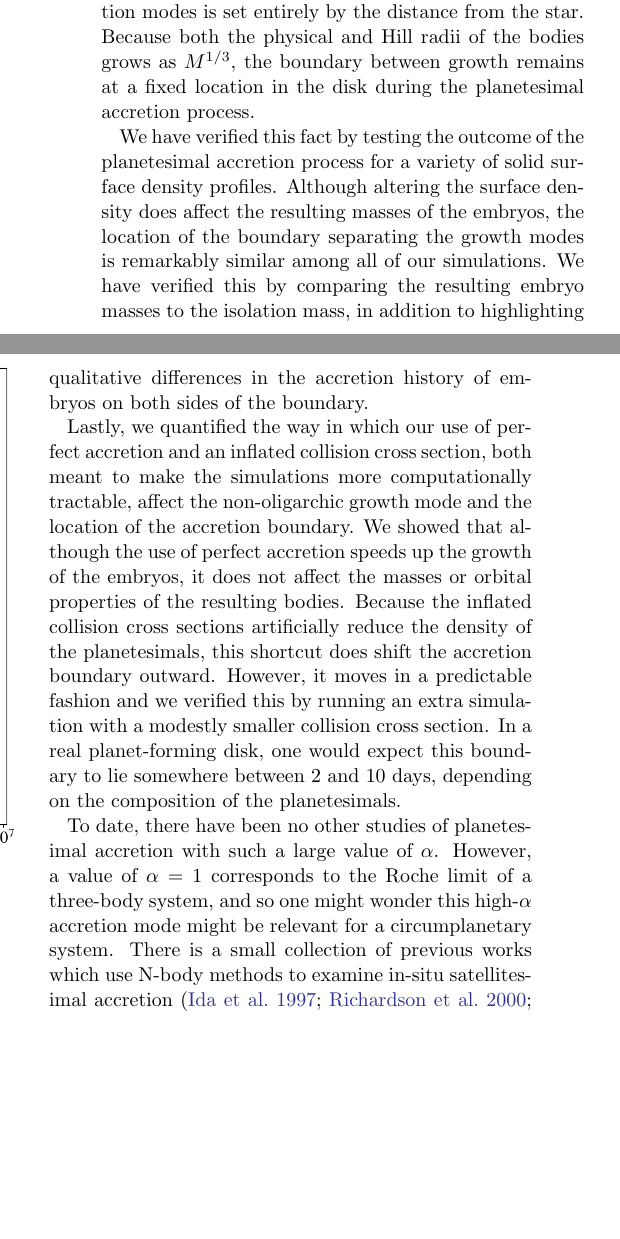
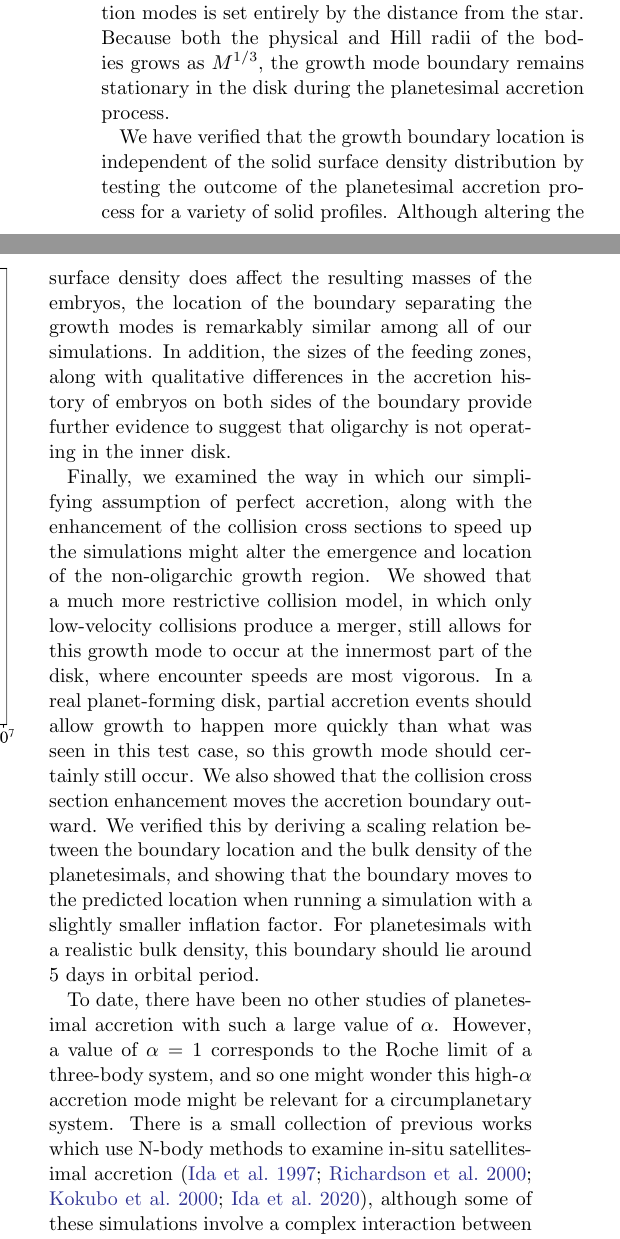
Before and after one commit to spencerw/stip_planetesimal_paper, a LaTeX paper (main.tex): two parts of the columns of page 15 of 17, joined at a grey line, cut so that both start at the same text, the shorter picture padded with empty space. Compiled offline with pdfLaTeX.

Commit message:
Edit summary + discussion

```diff
--- a/main.tex
+++ b/main.tex
@@ -752,16 +752,28 @@ So long as the density of the bodies does not significantly change as
 their mass distribution evolves, this ratio, and therefore the
 boundary between these accretion modes is set entirely by the distance
 from the star. Because both the physical and Hill radii of the bodies
-grows as $M^{1/3}$, the boundary between growth remains at a fixed
-location in the disk during the planetesimal accretion process.
+grows as $M^{1/3}$, the growth mode boundary remains stationary
+ in the disk during the planetesimal accretion process.
 
-We have verified this fact by testing the outcome of the planetesimal
-accretion process for a variety of solid surface density
+We have verified that the growth boundary location is independent of the
+solid surface density distribution by testing the outcome of the planetesimal
+accretion process for a variety of solid
 profiles. Although altering the surface density does affect the
 resulting masses of the embryos, the location of the boundary
-separating the growth modes is remarkably similar among all of our simulations. We have verified this by comparing the resulting embryo masses to the isolation mass, in addition to highlighting qualitative differences in the accretion history of embryos on both sides of the boundary.
+separating the growth modes is remarkably similar among all of our simulations.
+In addition, the sizes of the feeding zones, along with qualitative differences in the
+accretion history of embryos on both sides of the boundary provide further evidence to
+suggest that oligarchy is not operating in the inner disk.
 
-Lastly, we quantified the way in which our use of perfect accretion and an inflated collision cross section, both meant to make the simulations more computationally tractable, affect the non-oligarchic growth mode and the location of the accretion boundary. We showed that although the use of perfect accretion speeds up the growth of the embryos, it does not affect the masses or orbital properties of the resulting bodies. Because the inflated collision cross sections artificially reduce the density of the planetesimals, this shortcut does shift the accretion boundary outward. However, it moves in a predictable fashion and we verified this by running an extra simulation with a modestly smaller collision cross section. In a real planet-forming disk, one would expect this boundary to lie somewhere between 2 and 10 days, depending on the composition of the planetesimals.
+Finally, we examined the way in which our simplifying assumption of perfect accretion, along with the enhancement of the
+collision cross sections to speed up the simulations might alter the emergence and location of the non-oligarchic growth region.
+We showed that a much more restrictive collision model, in which only low-velocity collisions produce a merger, still allows for
+this growth mode to occur at the innermost part of the disk, where encounter speeds are most vigorous. In a real planet-forming
+disk, partial accretion events should allow growth to happen more quickly than what was seen in this test case, so this growth
+mode should certainly still occur. We also showed that the collision cross section enhancement moves the accretion boundary
+outward. We verified this by deriving a scaling relation between the boundary location and the bulk density of the planetesimals,
+and showing that the boundary moves to the predicted location when running a simulation with a slightly smaller inflation factor.
+For planetesimals with a realistic bulk density, this boundary should lie around 5 days in orbital period.
 
 To date, there have been no other studies of planetesimal accretion
 with such a large value of $\alpha$. However, a value of $\alpha = 1$
@@ -769,5 +781,4 @@ corresponds to the Roche limit of a three-body system, and so one
 might wonder this high-$\alpha$ accretion mode might be relevant for a
 circumplanetary system. There is a small collection of previous works
 which use N-body methods to examine in-situ satellitesimal accretion
-\citep{ida97, richardson00, ida20}. \citet{ida97} was able to form 1-2
-large moons just exterior to the Roche limit, depending on the extent of the disk with very little satellitesimal material left over. The widest disk they modeled extended out to $\alpha = 0.5$. Qualitatively, this result is very similar to the short period planetesimal accretion mode observed in our simulations. \citet{ida20} modeled a much wider satellitesimal disk, which extends out to about $\alpha \approx 0.05$. Inside to the $\alpha = 0.1$ accretion boundary (which lies near $15 R_{U}$ in figure 1 of \citet{ida20}), bodies grow beyond the isolation mass, while the opposite is true on the other side of the boundary. In addition, a residual population of satellitesimals is still present beyond the boundary, which suggests that oligarchic growth is indeed operating on the far side.
+\citep{ida97, richardson00, kokubo00b, ida20}, although some of these simulations involve a complex interaction between spiral density waves formed inside of the Roche limit and the material exterior to it. \citet{ida97} was able to form 1-2
```
Also changed, not shown: references.bib (+14 -0 lines), main.pdf, main.tex (26 more changed lines).
